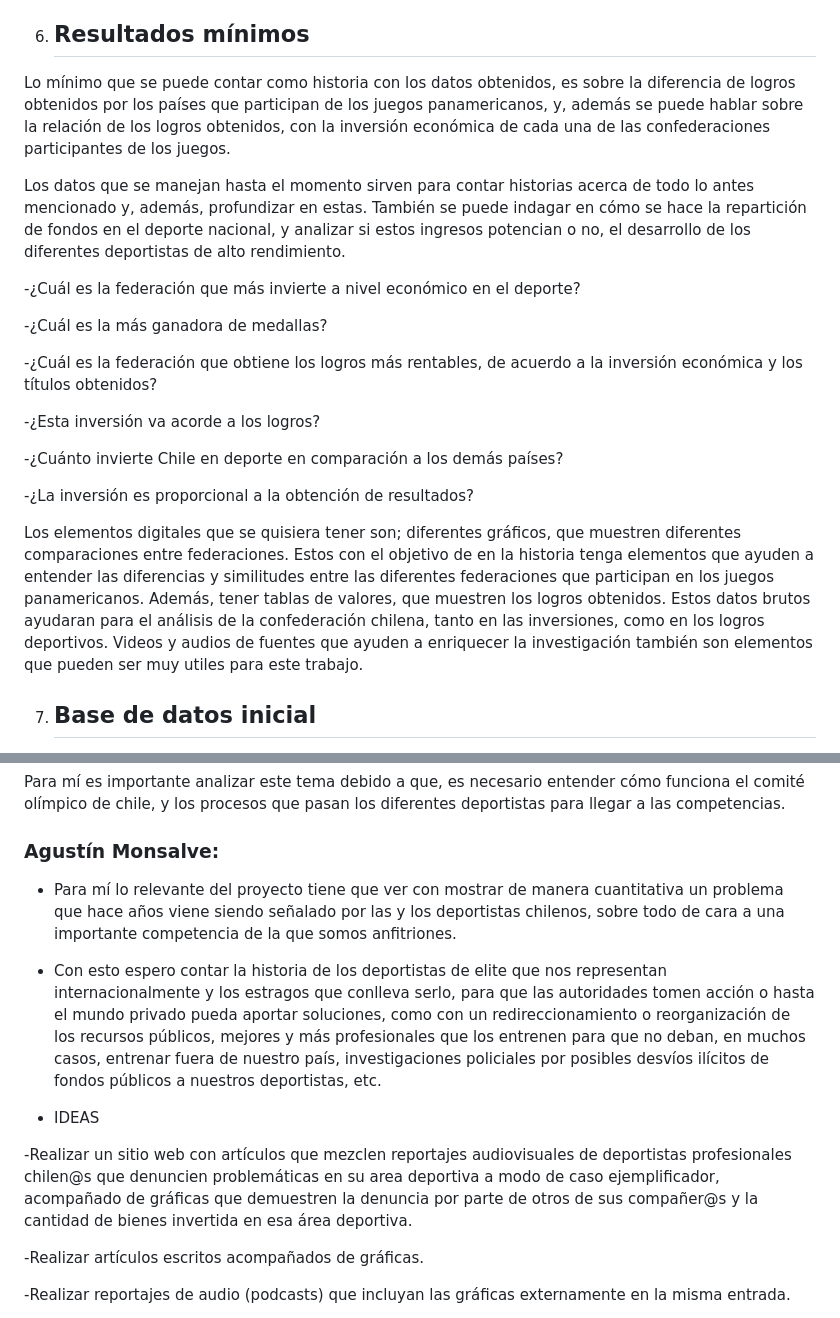
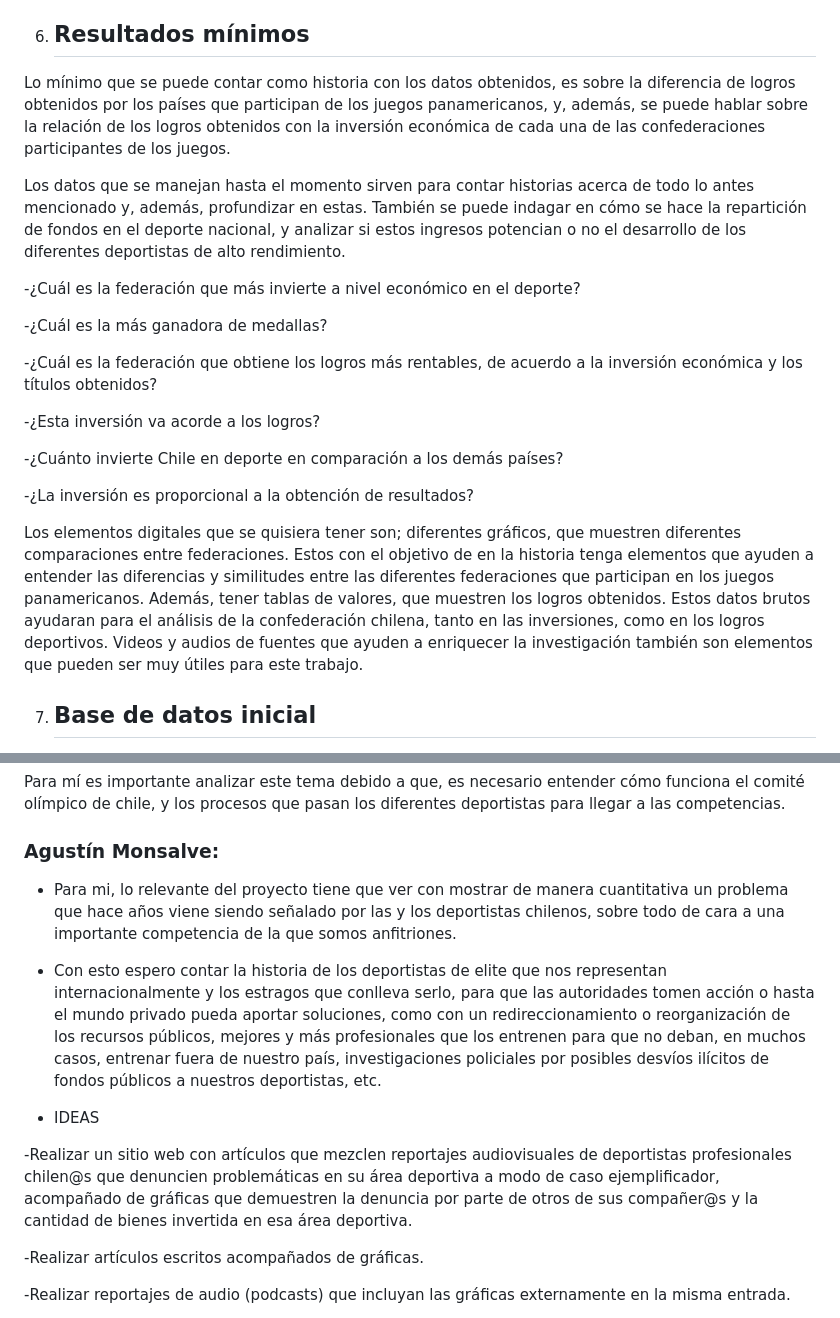
Before and after one commit to Cuchorico/Entrega1_JimenezFuentesMonsalve, a Markdown page: Entrega 1.md.md, 2 parts joined by grey strips. Rendered like a GitHub page.

Commit message:
cambios generales (detalles)
Agustín haciendo de las suyas

```diff
--- a/Entrega 1.md.md
+++ b/Entrega 1.md.md
@@ -37,9 +37,9 @@ También nos gustaría analizar una base de datos más grande, que recopile el r
 Además, buscamos tener respuestas más cercanas, por lo que esperamos poder realizar una encuesta propia, distribuida a través de los contactos deportivos que hemos podido desarrollar a lo largo de nuestras cortas carreras como periodistas.
 
 6) ## Resultados mínimos
-Lo mínimo que se puede contar como historia con los datos obtenidos, es sobre la diferencia de logros obtenidos por los países que participan de los juegos panamericanos, y, además se puede hablar sobre la relación de los logros obtenidos, con la inversión económica de cada una de las confederaciones participantes de los juegos.
+Lo mínimo que se puede contar como historia con los datos obtenidos, es sobre la diferencia de logros obtenidos por los países que participan de los juegos panamericanos, y, además, se puede hablar sobre la relación de los logros obtenidos con la inversión económica de cada una de las confederaciones participantes de los juegos.
 
-Los datos que se manejan hasta el momento sirven para contar historias acerca de todo lo antes mencionado y, además, profundizar en estas. También se puede indagar en cómo se hace la repartición de fondos en el deporte nacional, y analizar si estos ingresos potencian o no, el desarrollo de los diferentes deportistas de alto rendimiento.
+Los datos que se manejan hasta el momento sirven para contar historias acerca de todo lo antes mencionado y, además, profundizar en estas. También se puede indagar en cómo se hace la repartición de fondos en el deporte nacional, y analizar si estos ingresos potencian o no el desarrollo de los diferentes deportistas de alto rendimiento.
 
 -¿Cuál es la federación que más invierte a nivel económico en el deporte?
 
@@ -53,7 +53,7 @@ Los datos que se manejan hasta el momento sirven para contar historias acerca de
 
 -¿La inversión es proporcional a la obtención de resultados?
 
-Los elementos digitales que se quisiera tener son; diferentes gráficos, que muestren diferentes comparaciones entre federaciones. Estos con el objetivo de en la historia tenga elementos que ayuden a entender las diferencias y similitudes entre las diferentes federaciones que participan en los juegos panamericanos. Además, tener tablas de valores, que muestren los logros obtenidos. Estos datos brutos ayudaran para el análisis de la confederación chilena, tanto en las inversiones, como en los logros deportivos. Videos y audios de fuentes que ayuden a enriquecer la investigación también son elementos que pueden ser muy utiles para este trabajo.
+Los elementos digitales que se quisiera tener son; diferentes gráficos, que muestren diferentes comparaciones entre federaciones. Estos con el objetivo de en la historia tenga elementos que ayuden a entender las diferencias y similitudes entre las diferentes federaciones que participan en los juegos panamericanos. Además, tener tablas de valores, que muestren los logros obtenidos. Estos datos brutos ayudaran para el análisis de la confederación chilena, tanto en las inversiones, como en los logros deportivos. Videos y audios de fuentes que ayuden a enriquecer la investigación también son elementos que pueden ser muy útiles para este trabajo.
 
 7) ## Base de datos inicial
 https://uccl0-my.sharepoint.com/:x:/g/personal/jorge_fuentes_uc_cl/EYmeW_AvE2BJoifocY1FogABxp-o5Y1FeixBa2VXCuPphw?e=oIg4Ks&nav=MTVfe0IxMTRBNkE5LUU4MzUtNDk5Ni04MTU3LTgwNTRCQTFGM0FGM30
@@ -90,13 +90,13 @@ Me gustaría aprender con este proyecto, el análisis de datos para una investig
 Para mí es importante analizar este tema debido a que, es necesario entender cómo funciona el   comité olímpico de chile, y los procesos que pasan los diferentes deportistas para llegar a las competencias.
 
 ### Agustín Monsalve:
-* Para mí lo relevante del proyecto tiene que ver con mostrar de manera cuantitativa un problema que hace años viene siendo señalado por las y los deportistas chilenos, sobre todo de cara a una importante competencia de la que somos anfitriones.
+* Para mi, lo relevante del proyecto tiene que ver con mostrar de manera cuantitativa un problema que hace años viene siendo señalado por las y los deportistas chilenos, sobre todo de cara a una importante competencia de la que somos anfitriones.
 
 *  Con esto espero contar la historia de los deportistas de elite que nos representan internacionalmente y los estragos que conlleva serlo, para que las autoridades tomen acción o hasta el mundo privado pueda aportar soluciones, como con un redireccionamiento o reorganización de los recursos públicos, mejores y más profesionales que los entrenen para que no deban, en muchos casos, entrenar fuera de nuestro país, investigaciones policiales por posibles desvíos ilícitos de fondos públicos a nuestros deportistas, etc.
 
 * IDEAS
 
--Realizar un sitio web con artículos que mezclen reportajes audiovisuales de deportistas profesionales chilen@s que denuncien problemáticas en su area deportiva a modo de caso ejemplificador, acompañado de gráficas que demuestren la denuncia por parte de otros de sus compañer@s y la cantidad de bienes invertida en esa área deportiva.
+-Realizar un sitio web con artículos que mezclen reportajes audiovisuales de deportistas profesionales chilen@s que denuncien problemáticas en su área deportiva a modo de caso ejemplificador, acompañado de gráficas que demuestren la denuncia por parte de otros de sus compañer@s y la cantidad de bienes invertida en esa área deportiva.
 
 -Realizar artículos escritos acompañados de gráficas.
 
```
Also changed, not shown: other parts of Entrega 1.md.md (+1 -1 lines), Entrega 2.md (deleted, +0 -1 lines).
